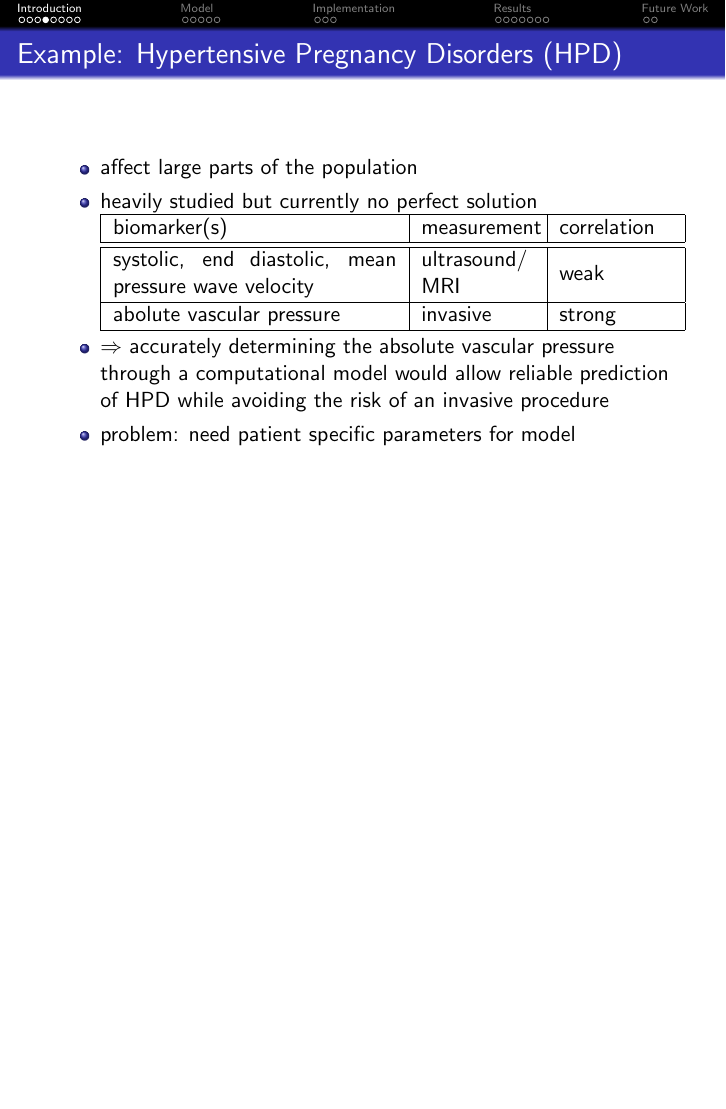
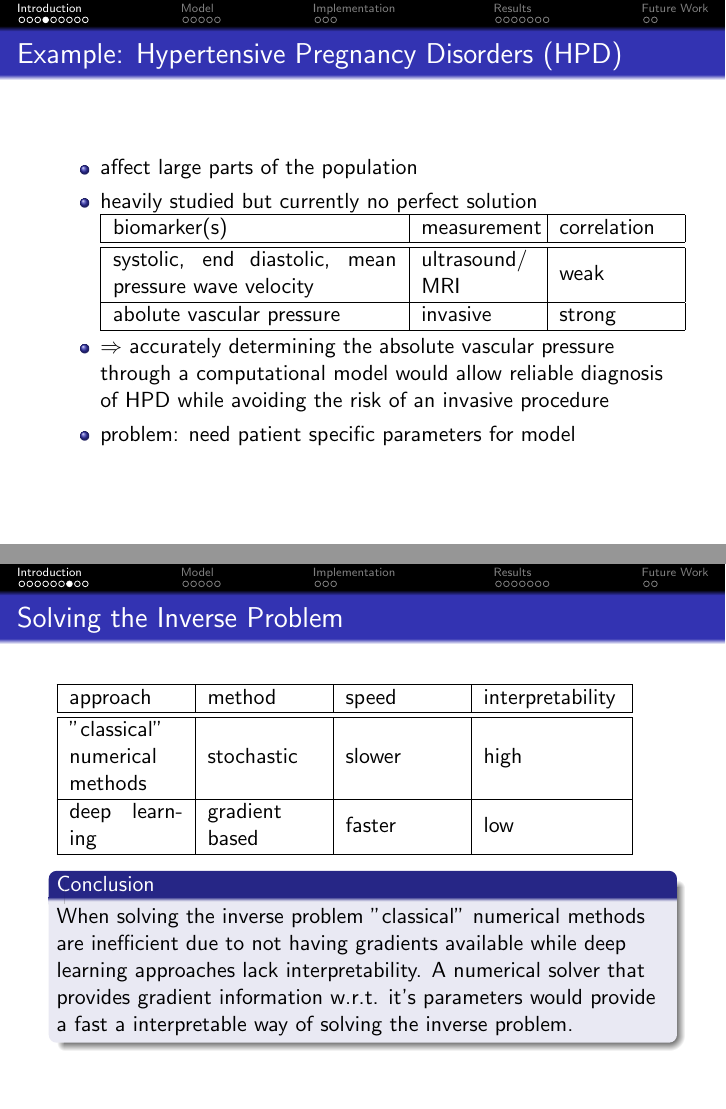
Before and after one commit to DiegoRenner/On-fast-simulations-of-cardiac-function, LaTeX slides (presentation/presentation.tex): page 4 of 25 before the commit and pages 4 and 7 of 26 after it, the two joined at a grey line, the shorter picture padded with empty space. Compiled offline with pdfLaTeX.

Commit message:
added inverse problem slide

```diff
--- a/presentation/presentation.tex
+++ b/presentation/presentation.tex
@@ -95,7 +95,7 @@
 				\hline
 			\end{tabular}
 		\item
-			$\Rightarrow$ accurately determining the absolute vascular pressure through a computational model would allow reliable prediction of HPD while avoiding the risk of an invasive procedure
+			$\Rightarrow$ accurately determining the absolute vascular pressure through a computational model would allow reliable diagnosis of HPD while avoiding the risk of an invasive procedure
 		\item problem: need patient specific parameters for model
 	\end{itemize}
 
@@ -163,6 +163,26 @@
 	\begin{block}{Conclusion}
 		The parameters are patient dependent and can heavily influence the simulation outcome. Therefore efficient methods of determining these parameters (solving the inverse problem) are necessary.
 	\end{block}
+\end{frame}
+
+\begin{frame}
+	\frametitle{Solving the Inverse Problem}
+\begin{tabular}{| m{2cm} | m{2cm}| m{2cm} | m{2.4cm} | }
+	\hline
+	approach & method & speed & interpretability\\
+	\hline
+	\hline
+	"classical" numerical methods & stochastic & slower & high \\
+	\hline
+	deep learning & gradient based & faster & low \\
+	\hline
+\end{tabular}
+
+	\begin{block}{Conclusion}
+		When solving the inverse problem "classical" numerical methods are inefficient due to not having gradients available while deep learning approaches lack interpretability.
+		A numerical solver that provides gradient information w.r.t. it's parameters would provide a fast a interpretable way of solving the inverse problem.
+	\end{block}
+
 \end{frame}
 
 %\begin{frame}
```
